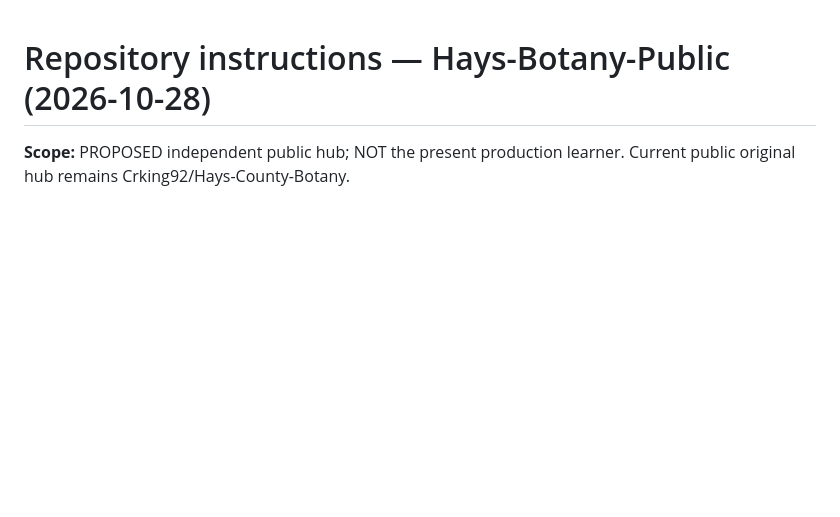
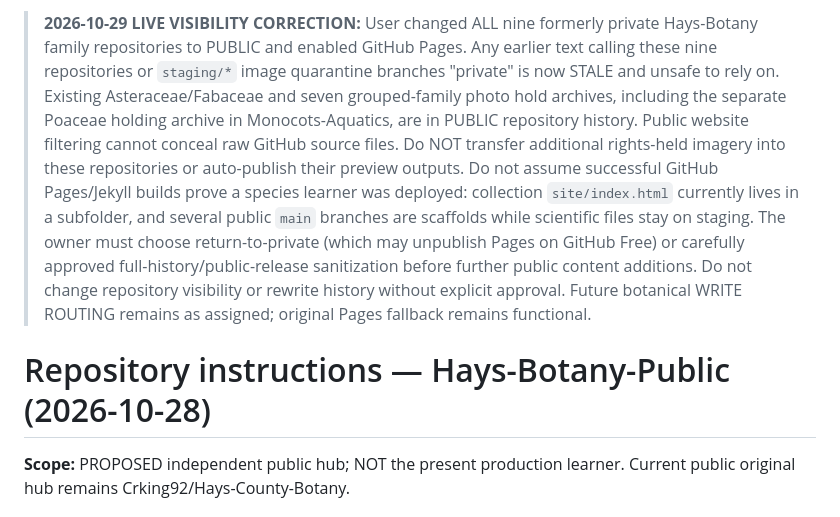
Before and after one commit to Crking92/Hays-Botany-Public, a Markdown page: AGENTS.md, the part around the change. GitHub-like rendering; blank space fills up the shorter version.

Commit message:
Correct cross-chat safety instructions: nine family repos and quarantine git histories are now public

```diff
--- a/AGENTS.md
+++ b/AGENTS.md
@@ -1,3 +1,5 @@
+> **2026-10-29 LIVE VISIBILITY CORRECTION:** User changed ALL nine formerly private Hays-Botany family repositories to PUBLIC and enabled GitHub Pages. Any earlier text calling these nine repositories or `staging/*` image quarantine branches "private" is now STALE and unsafe to rely on. Existing Asteraceae/Fabaceae and seven grouped-family photo hold archives, including the separate Poaceae holding archive in Monocots-Aquatics, are in PUBLIC repository history. Public website filtering cannot conceal raw GitHub source files. Do NOT transfer additional rights-held imagery into these repositories or auto-publish their preview outputs. Do not assume successful GitHub Pages/Jekyll builds prove a species learner was deployed: collection `site/index.html` currently lives in a subfolder, and several public `main` branches are scaffolds while scientific files stay on staging. The owner must choose return-to-private (which may unpublish Pages on GitHub Free) or carefully approved full-history/public-release sanitization before further public content additions. Do not change repository visibility or rewrite history without explicit approval. Future botanical WRITE ROUTING remains as assigned; original Pages fallback remains functional.
+
 # Repository instructions — Hays-Botany-Public (2026-10-28)
 
 **Scope:** PROPOSED independent public hub; NOT the present production learner. Current public original hub remains Crking92/Hays-County-Botany.
```
